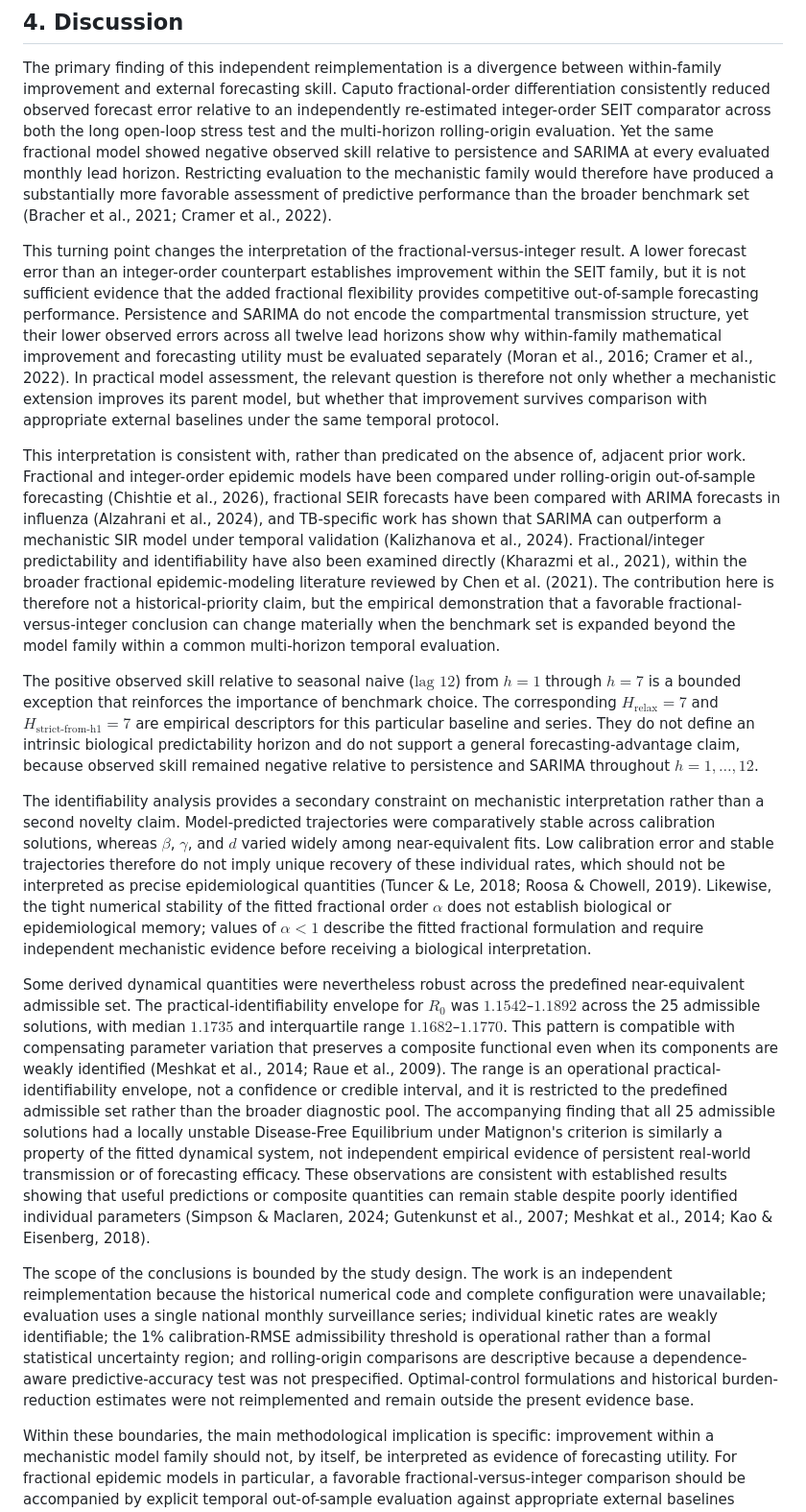
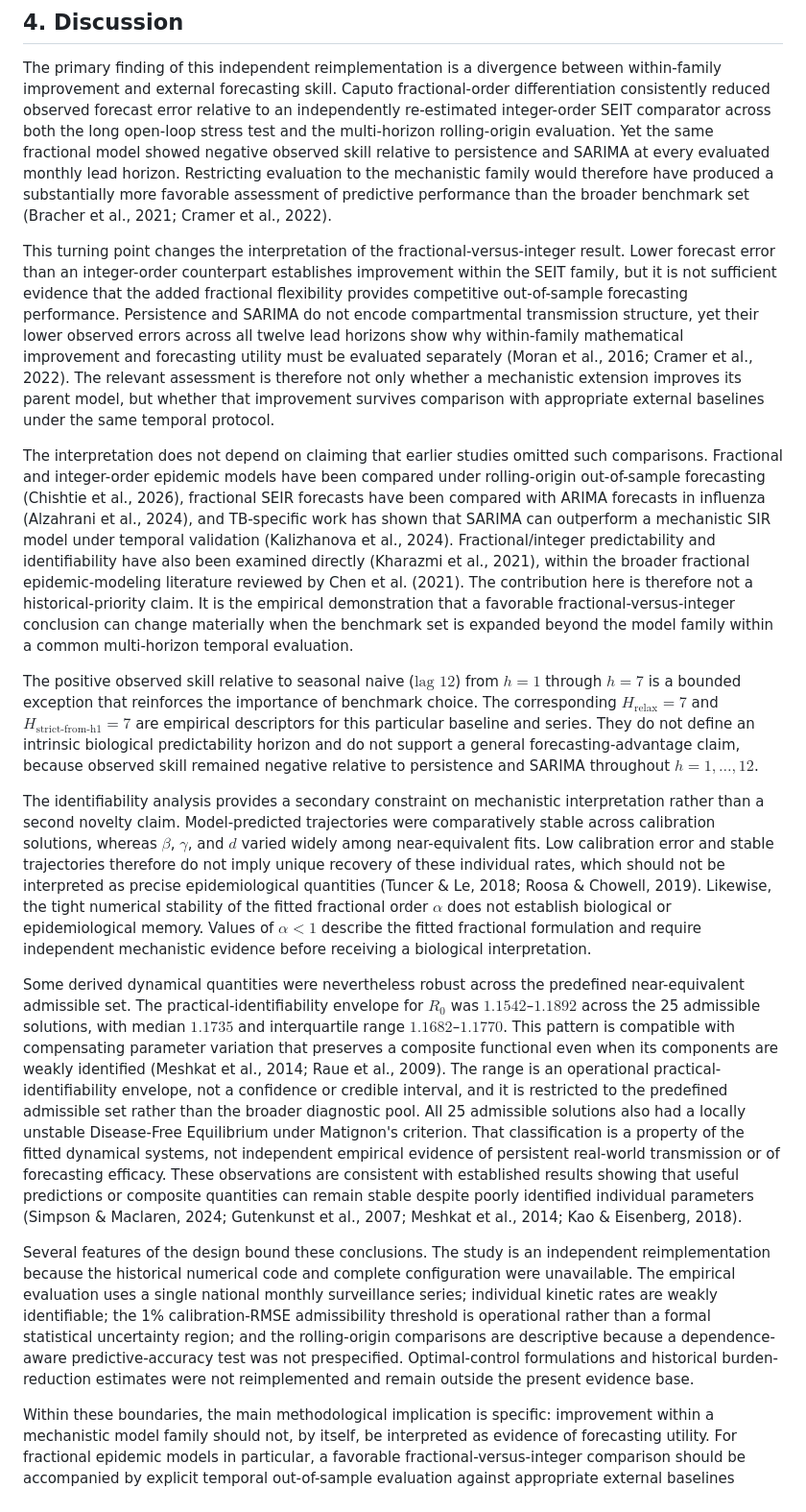
Before and after one commit to fedeg-umh-es/tb-fractional-seit-brazil, a Markdown page: manuscript_draft/DISCUSSION_DRAFT.md, the part around the change. Shown at 96% size. GitHub-like rendering.

Commit message:
Polish discussion without changing claim scope

```diff
--- a/manuscript_draft/DISCUSSION_DRAFT.md
+++ b/manuscript_draft/DISCUSSION_DRAFT.md
@@ -2,16 +2,16 @@
 
 The primary finding of this independent reimplementation is a divergence between within-family improvement and external forecasting skill. Caputo fractional-order differentiation consistently reduced observed forecast error relative to an independently re-estimated integer-order SEIT comparator across both the long open-loop stress test and the multi-horizon rolling-origin evaluation. Yet the same fractional model showed negative observed skill relative to persistence and SARIMA at every evaluated monthly lead horizon. Restricting evaluation to the mechanistic family would therefore have produced a substantially more favorable assessment of predictive performance than the broader benchmark set (Bracher et al., 2021; Cramer et al., 2022).
 
-This turning point changes the interpretation of the fractional-versus-integer result. A lower forecast error than an integer-order counterpart establishes improvement within the SEIT family, but it is not sufficient evidence that the added fractional flexibility provides competitive out-of-sample forecasting performance. Persistence and SARIMA do not encode the compartmental transmission structure, yet their lower observed errors across all twelve lead horizons show why within-family mathematical improvement and forecasting utility must be evaluated separately (Moran et al., 2016; Cramer et al., 2022). In practical model assessment, the relevant question is therefore not only whether a mechanistic extension improves its parent model, but whether that improvement survives comparison with appropriate external baselines under the same temporal protocol.
+This turning point changes the interpretation of the fractional-versus-integer result. Lower forecast error than an integer-order counterpart establishes improvement within the SEIT family, but it is not sufficient evidence that the added fractional flexibility provides competitive out-of-sample forecasting performance. Persistence and SARIMA do not encode compartmental transmission structure, yet their lower observed errors across all twelve lead horizons show why within-family mathematical improvement and forecasting utility must be evaluated separately (Moran et al., 2016; Cramer et al., 2022). The relevant assessment is therefore not only whether a mechanistic extension improves its parent model, but whether that improvement survives comparison with appropriate external baselines under the same temporal protocol.
 
-This interpretation is consistent with, rather than predicated on the absence of, adjacent prior work. Fractional and integer-order epidemic models have been compared under rolling-origin out-of-sample forecasting (Chishtie et al., 2026), fractional SEIR forecasts have been compared with ARIMA forecasts in influenza (Alzahrani et al., 2024), and TB-specific work has shown that SARIMA can outperform a mechanistic SIR model under temporal validation (Kalizhanova et al., 2024). Fractional/integer predictability and identifiability have also been examined directly (Kharazmi et al., 2021), within the broader fractional epidemic-modeling literature reviewed by Chen et al. (2021). The contribution here is therefore not a historical-priority claim, but the empirical demonstration that a favorable fractional-versus-integer conclusion can change materially when the benchmark set is expanded beyond the model family within a common multi-horizon temporal evaluation.
+The interpretation does not depend on claiming that earlier studies omitted such comparisons. Fractional and integer-order epidemic models have been compared under rolling-origin out-of-sample forecasting (Chishtie et al., 2026), fractional SEIR forecasts have been compared with ARIMA forecasts in influenza (Alzahrani et al., 2024), and TB-specific work has shown that SARIMA can outperform a mechanistic SIR model under temporal validation (Kalizhanova et al., 2024). Fractional/integer predictability and identifiability have also been examined directly (Kharazmi et al., 2021), within the broader fractional epidemic-modeling literature reviewed by Chen et al. (2021). The contribution here is therefore not a historical-priority claim. It is the empirical demonstration that a favorable fractional-versus-integer conclusion can change materially when the benchmark set is expanded beyond the model family within a common multi-horizon temporal evaluation.
 
 The positive observed skill relative to seasonal naive ($\text{lag }12$) from $h = 1$ through $h = 7$ is a bounded exception that reinforces the importance of benchmark choice. The corresponding $H_{\text{relax}} = 7$ and $H_{\text{strict-from-h1}} = 7$ are empirical descriptors for this particular baseline and series. They do not define an intrinsic biological predictability horizon and do not support a general forecasting-advantage claim, because observed skill remained negative relative to persistence and SARIMA throughout $h = 1,\dots,12$.
 
-The identifiability analysis provides a secondary constraint on mechanistic interpretation rather than a second novelty claim. Model-predicted trajectories were comparatively stable across calibration solutions, whereas $\beta$, $\gamma$, and $d$ varied widely among near-equivalent fits. Low calibration error and stable trajectories therefore do not imply unique recovery of these individual rates, which should not be interpreted as precise epidemiological quantities (Tuncer & Le, 2018; Roosa & Chowell, 2019). Likewise, the tight numerical stability of the fitted fractional order $\alpha$ does not establish biological or epidemiological memory; values of $\alpha < 1$ describe the fitted fractional formulation and require independent mechanistic evidence before receiving a biological interpretation.
+The identifiability analysis provides a secondary constraint on mechanistic interpretation rather than a second novelty claim. Model-predicted trajectories were comparatively stable across calibration solutions, whereas $\beta$, $\gamma$, and $d$ varied widely among near-equivalent fits. Low calibration error and stable trajectories therefore do not imply unique recovery of these individual rates, which should not be interpreted as precise epidemiological quantities (Tuncer & Le, 2018; Roosa & Chowell, 2019). Likewise, the tight numerical stability of the fitted fractional order $\alpha$ does not establish biological or epidemiological memory. Values of $\alpha < 1$ describe the fitted fractional formulation and require independent mechanistic evidence before receiving a biological interpretation.
 
-Some derived dynamical quantities were nevertheless robust across the predefined near-equivalent admissible set. The practical-identifiability envelope for $R_0$ was $1.1542$–$1.1892$ across the 25 admissible solutions, with median $1.1735$ and interquartile range $1.1682$–$1.1770$. This pattern is compatible with compensating parameter variation that preserves a composite functional even when its components are weakly identified (Meshkat et al., 2014; Raue et al., 2009). The range is an operational practical-identifiability envelope, not a confidence or credible interval, and it is restricted to the predefined admissible set rather than the broader diagnostic pool. The accompanying finding that all 25 admissible solutions had a locally unstable Disease-Free Equilibrium under Matignon's criterion is similarly a property of the fitted dynamical system, not independent empirical evidence of persistent real-world transmission or of forecasting efficacy. These observations are consistent with established results showing that useful predictions or composite quantities can remain stable despite poorly identified individual parameters (Simpson & Maclaren, 2024; Gutenkunst et al., 2007; Meshkat et al., 2014; Kao & Eisenberg, 2018).
+Some derived dynamical quantities were nevertheless robust across the predefined near-equivalent admissible set. The practical-identifiability envelope for $R_0$ was $1.1542$–$1.1892$ across the 25 admissible solutions, with median $1.1735$ and interquartile range $1.1682$–$1.1770$. This pattern is compatible with compensating parameter variation that preserves a composite functional even when its components are weakly identified (Meshkat et al., 2014; Raue et al., 2009). The range is an operational practical-identifiability envelope, not a confidence or credible interval, and it is restricted to the predefined admissible set rather than the broader diagnostic pool. All 25 admissible solutions also had a locally unstable Disease-Free Equilibrium under Matignon's criterion. That classification is a property of the fitted dynamical systems, not independent empirical evidence of persistent real-world transmission or of forecasting efficacy. These observations are consistent with established results showing that useful predictions or composite quantities can remain stable despite poorly identified individual parameters (Simpson & Maclaren, 2024; Gutenkunst et al., 2007; Meshkat et al., 2014; Kao & Eisenberg, 2018).
 
-The scope of the conclusions is bounded by the study design. The work is an independent reimplementation because the historical numerical code and complete configuration were unavailable; evaluation uses a single national monthly surveillance series; individual kinetic rates are weakly identifiable; the 1% calibration-RMSE admissibility threshold is operational rather than a formal statistical uncertainty region; and rolling-origin comparisons are descriptive because a dependence-aware predictive-accuracy test was not prespecified. Optimal-control formulations and historical burden-reduction estimates were not reimplemented and remain outside the present evidence base.
+Several features of the design bound these conclusions. The study is an independent reimplementation because the historical numerical code and complete configuration were unavailable. The empirical evaluation uses a single national monthly surveillance series; individual kinetic rates are weakly identifiable; the 1% calibration-RMSE admissibility threshold is operational rather than a formal statistical uncertainty region; and the rolling-origin comparisons are descriptive because a dependence-aware predictive-accuracy test was not prespecified. Optimal-control formulations and historical burden-reduction estimates were not reimplemented and remain outside the present evidence base.
 
 Within these boundaries, the main methodological implication is specific: improvement within a mechanistic model family should not, by itself, be interpreted as evidence of forecasting utility. For fractional epidemic models in particular, a favorable fractional-versus-integer comparison should be accompanied by explicit temporal out-of-sample evaluation against appropriate external baselines before the additional fractional flexibility is described as operationally predictive. The identifiability results qualify the mechanistic interpretation of the fitted model, but the central contribution remains the distinction between within-family error reduction and forecasting skill beyond the model family.
```
